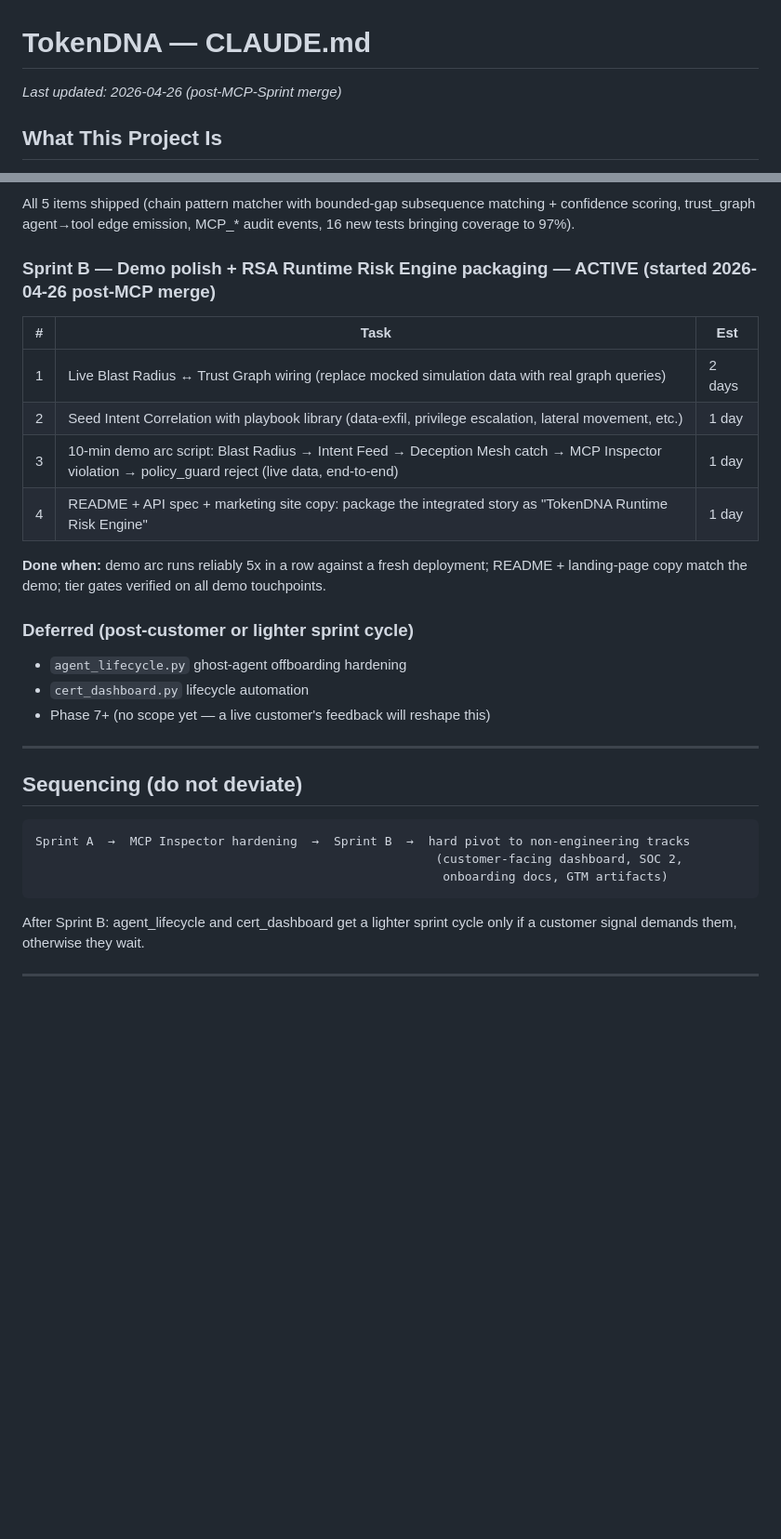
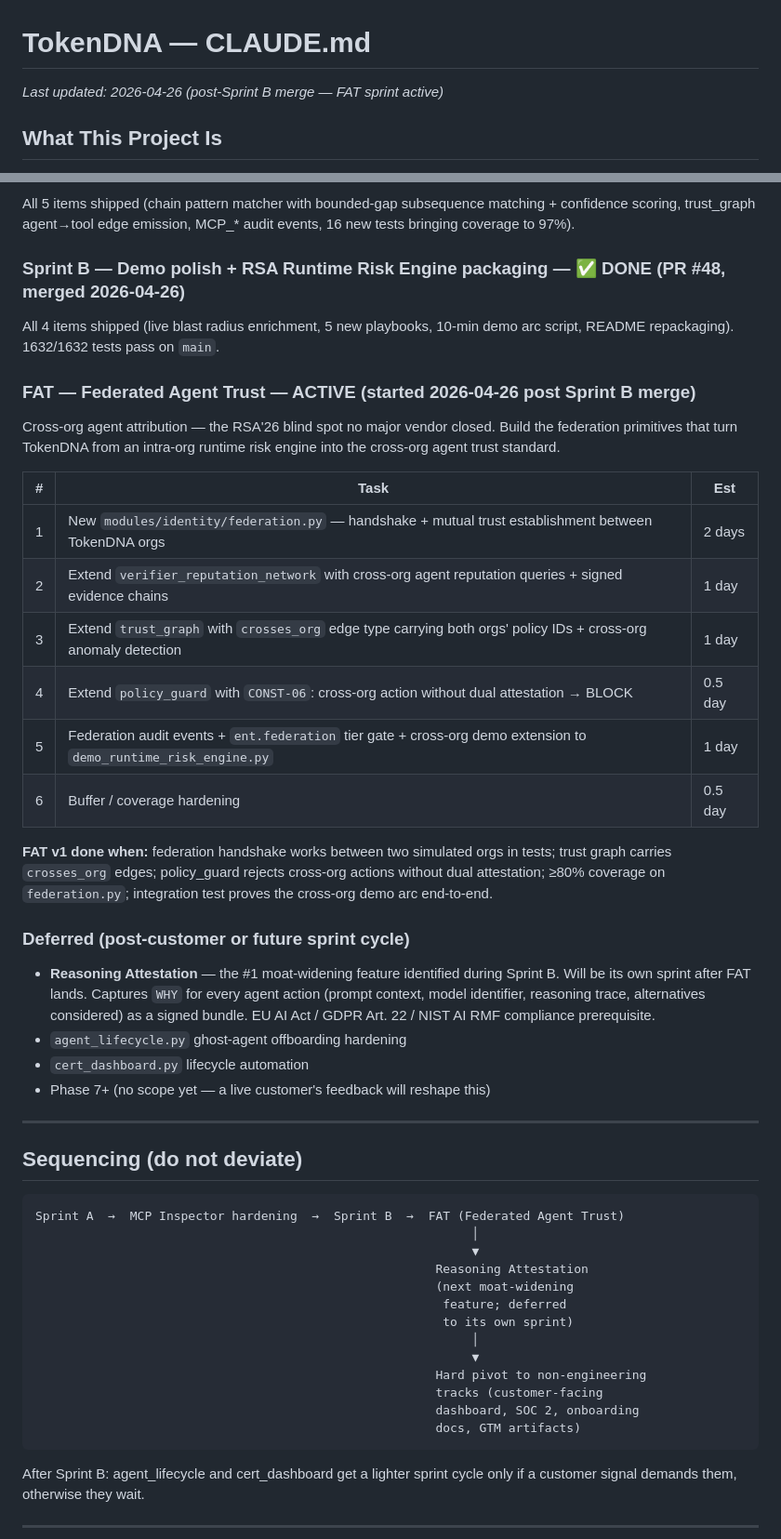
Before and after one commit to Bobcatsfan33/TokenDNA, a Markdown page: CLAUDE.md, 2 parts joined by grey strips. Shown at 93% size. Drawn GitHub-style; blank space fills up the shorter version.

Commit message:
docs: refresh CLAUDE.md after Sprint B merge — FAT sprint now active
Sprint B (PR #48, sha 5ab72ea) shipped 2026-04-26:
- BlastRadiusResult enrichment with live anomalies + MCP violations
- 5 new Intent Correlation playbooks for RSA Gap 1/2 + MCP signals
- 10-min demo arc script (scripts/demo_runtime_risk_engine.py)
- README repackaged as Runtime Risk Engine

Sequence updated: engineering arc continues into FAT (Federated
Agent Trust) — the cross-org agent attribution feature identified
during Sprint B as the RSA'26 blind spot no major vendor closed.

Reasoning Attestation explicitly deferred to its own future sprint.
Hard pivot to non-engineering tracks comes after FAT, not Sprint B.

````diff
--- a/CLAUDE.md
+++ b/CLAUDE.md
@@ -1,5 +1,5 @@
 # TokenDNA — CLAUDE.md
-_Last updated: 2026-04-26 (post-MCP-Sprint merge)_
+_Last updated: 2026-04-26 (post-Sprint B merge — FAT sprint active)_
 
 ## What This Project Is
 
@@ -117,19 +134,28 @@ All 5 items shipped (anomaly detections, audit emission, drift algorithm tests,
 
 All 5 items shipped (chain pattern matcher with bounded-gap subsequence matching + confidence scoring, trust_graph agent→tool edge emission, MCP_* audit events, 16 new tests bringing coverage to 97%).
 
-### Sprint B — Demo polish + RSA Runtime Risk Engine packaging — ACTIVE (started 2026-04-26 post-MCP merge)
+### Sprint B — Demo polish + RSA Runtime Risk Engine packaging — ✅ DONE (PR #48, merged 2026-04-26)
+
+All 4 items shipped (live blast radius enrichment, 5 new playbooks, 10-min demo arc script, README repackaging). 1632/1632 tests pass on `main`.
+
+### FAT — Federated Agent Trust — ACTIVE (started 2026-04-26 post Sprint B merge)
+
+Cross-org agent attribution — the RSA'26 blind spot no major vendor closed. Build the federation primitives that turn TokenDNA from an intra-org runtime risk engine into the cross-org agent trust standard.
 
 | # | Task | Est |
 |---|------|-----|
-| 1 | Live Blast Radius ↔ Trust Graph wiring (replace mocked simulation data with real graph queries) | 2 days |
-| 2 | Seed Intent Correlation with playbook library (data-exfil, privilege escalation, lateral movement, etc.) | 1 day |
-| 3 | 10-min demo arc script: Blast Radius → Intent Feed → Deception Mesh catch → MCP Inspector violation → policy_guard reject (live data, end-to-end) | 1 day |
-| 4 | README + API spec + marketing site copy: package the integrated story as "TokenDNA Runtime Risk Engine" | 1 day |
+| 1 | New `modules/identity/federation.py` — handshake + mutual trust establishment between TokenDNA orgs | 2 days |
+| 2 | Extend `verifier_reputation_network` with cross-org agent reputation queries + signed evidence chains | 1 day |
+| 3 | Extend `trust_graph` with `crosses_org` edge type carrying both orgs' policy IDs + cross-org anomaly detection | 1 day |
+| 4 | Extend `policy_guard` with `CONST-06`: cross-org action without dual attestation → BLOCK | 0.5 day |
+| 5 | Federation audit events + `ent.federation` tier gate + cross-org demo extension to `demo_runtime_risk_engine.py` | 1 day |
+| 6 | Buffer / coverage hardening | 0.5 day |
 
-**Done when:** demo arc runs reliably 5x in a row against a fresh deployment; README + landing-page copy match the demo; tier gates verified on all demo touchpoints.
+**FAT v1 done when:** federation handshake works between two simulated orgs in tests; trust graph carries `crosses_org` edges; policy_guard rejects cross-org actions without dual attestation; ≥80% coverage on `federation.py`; integration test proves the cross-org demo arc end-to-end.
 
-### Deferred (post-customer or lighter sprint cycle)
+### Deferred (post-customer or future sprint cycle)
 
+- **Reasoning Attestation** — the #1 moat-widening feature identified during Sprint B. Will be its own sprint after FAT lands. Captures `WHY` for every agent action (prompt context, model identifier, reasoning trace, alternatives considered) as a signed bundle. EU AI Act / GDPR Art. 22 / NIST AI RMF compliance prerequisite.
 - `agent_lifecycle.py` ghost-agent offboarding hardening
 - `cert_dashboard.py` lifecycle automation
 - Phase 7+ (no scope yet — a live customer's feedback will reshape this)
@@ -139,9 +165,19 @@ All 5 items shipped (chain pattern matcher with bounded-gap subsequence matching
 ## Sequencing (do not deviate)
 
 ```
-Sprint A  →  MCP Inspector hardening  →  Sprint B  →  hard pivot to non-engineering tracks
-                                                       (customer-facing dashboard, SOC 2,
-                                                        onboarding docs, GTM artifacts)
+Sprint A  →  MCP Inspector hardening  →  Sprint B  →  FAT (Federated Agent Trust)
+                                                            │
+                                                            ▼
+                                                       Reasoning Attestation
+                                                       (next moat-widening
+                                                        feature; deferred
+                                                        to its own sprint)
+                                                            │
+                                                            ▼
+                                                       Hard pivot to non-engineering
+                                                       tracks (customer-facing
+                                                       dashboard, SOC 2, onboarding
+                                                       docs, GTM artifacts)
 ```
 
 After Sprint B: agent_lifecycle and cert_dashboard get a lighter sprint cycle only if a customer signal demands them, otherwise they wait.
````
Also changed, not shown: other parts of CLAUDE.md (+22 -5 lines).
